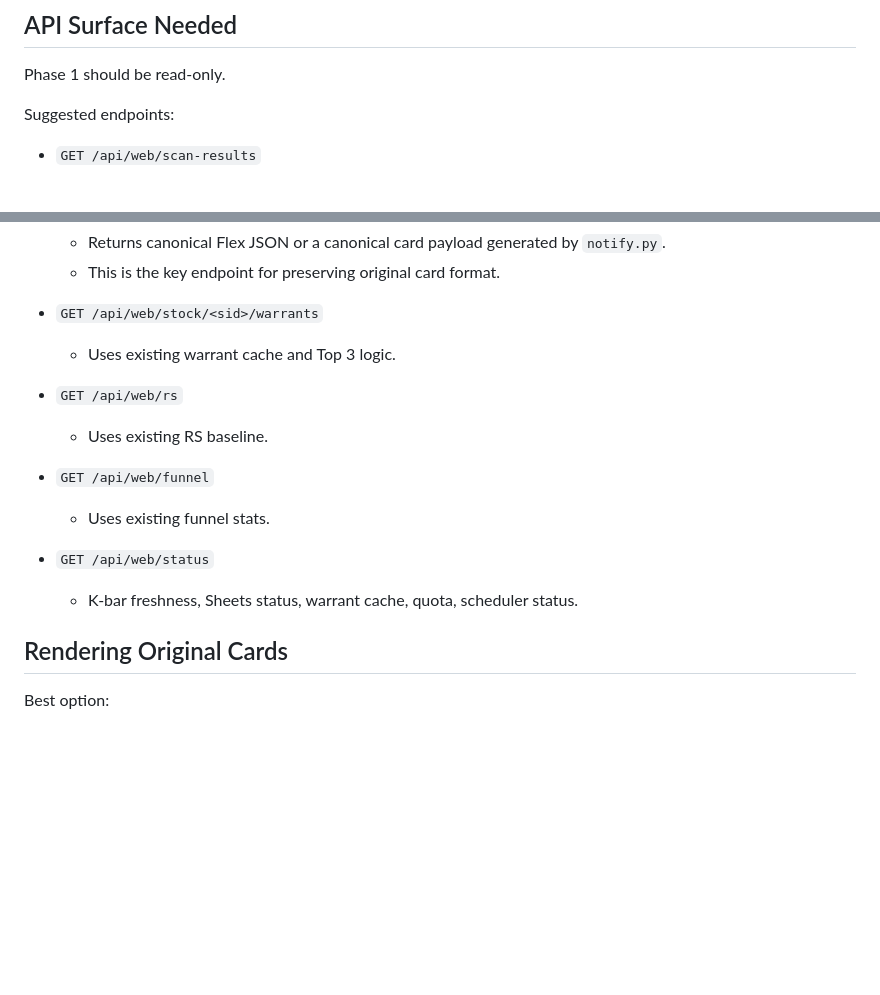
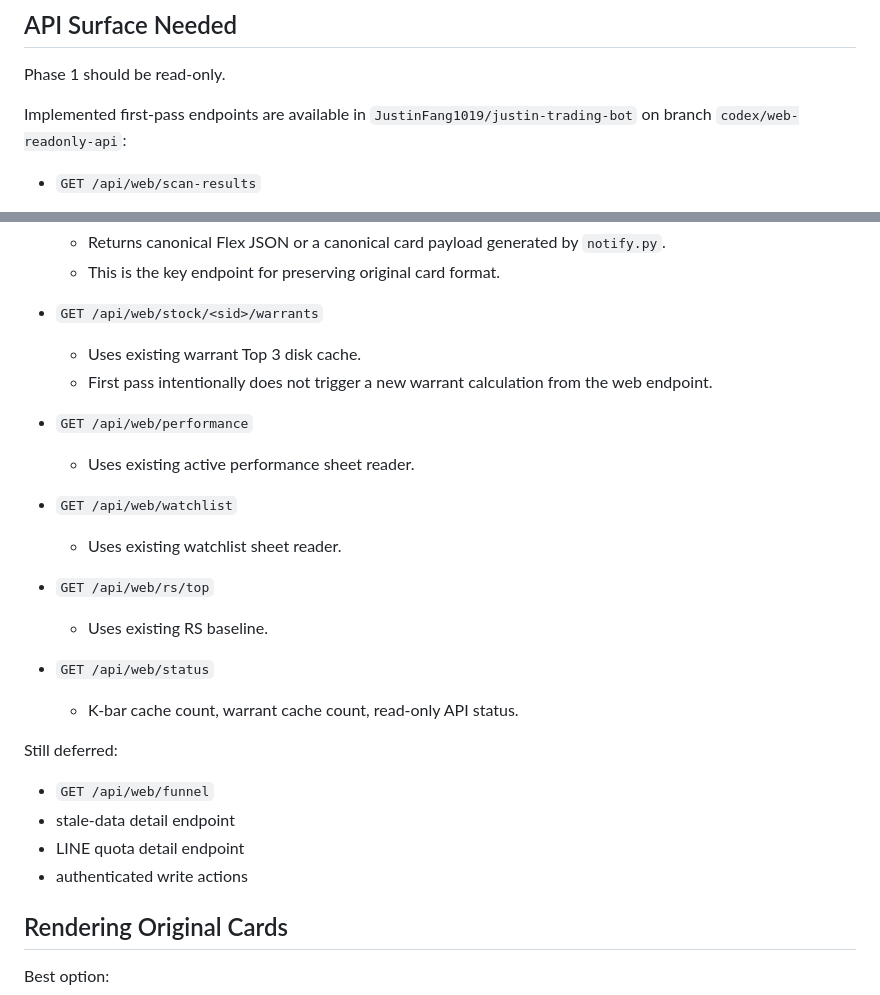
Before and after one commit to JustinFang1019/justin-trading-bot-web, a Markdown page: docs/web-version-integration-plan.md, 2 parts joined by grey strips. GitHub-like rendering; blank space fills up the shorter version.

```diff
--- a/docs/web-version-integration-plan.md
+++ b/docs/web-version-integration-plan.md
@@ -59,7 +59,7 @@ Mobile Web / LIFF viewer
 
 Phase 1 should be read-only.
 
-Suggested endpoints:
+Implemented first-pass endpoints are available in `JustinFang1019/justin-trading-bot` on branch `codex/web-readonly-api`:
 
 - `GET /api/web/scan-results`
   - Today's scan results from Google Sheets.
@@ -77,16 +77,27 @@ Suggested endpoints:
   - This is the key endpoint for preserving original card format.
 
 - `GET /api/web/stock/<sid>/warrants`
-  - Uses existing warrant cache and Top 3 logic.
+  - Uses existing warrant Top 3 disk cache.
+  - First pass intentionally does not trigger a new warrant calculation from the web endpoint.
 
-- `GET /api/web/rs`
+- `GET /api/web/performance`
+  - Uses existing active performance sheet reader.
+
+- `GET /api/web/watchlist`
+  - Uses existing watchlist sheet reader.
+
+- `GET /api/web/rs/top`
   - Uses existing RS baseline.
 
+- `GET /api/web/status`
+  - K-bar cache count, warrant cache count, read-only API status.
+
+Still deferred:
+
 - `GET /api/web/funnel`
-  - Uses existing funnel stats.
-
-- `GET /api/web/status`
-  - K-bar freshness, Sheets status, warrant cache, quota, scheduler status.
+- stale-data detail endpoint
+- LINE quota detail endpoint
+- authenticated write actions
 
 ## Rendering Original Cards
 
```
Also changed, not shown: CODEX_HANDOFF.md (+52 -20 lines).
